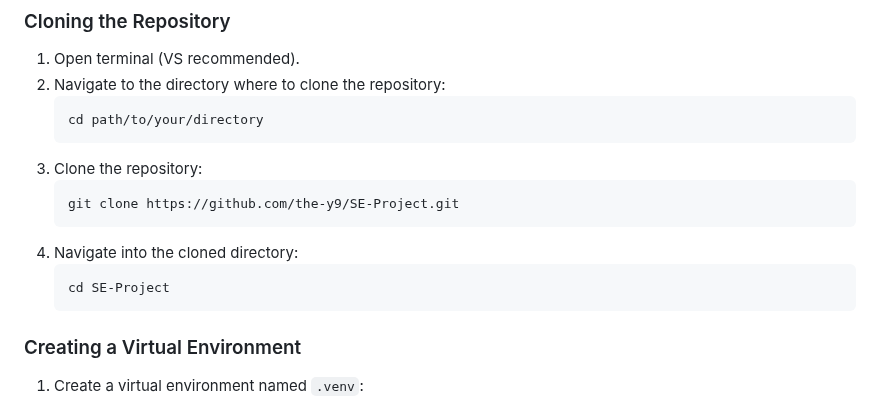
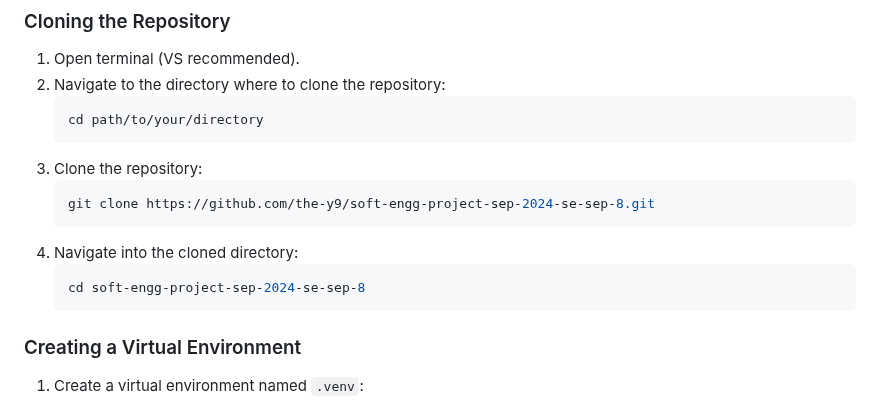
Before and after one commit to the-y9/soft-engg-project-sep-2024-se-sep-8, a Markdown page: README.md, the part around the change. GitHub-like rendering.

````diff
--- a/README.md
+++ b/README.md
@@ -28,11 +28,11 @@ This web application is designed to help instructors manage and track student pr
    ```
 3. Clone the repository:
    ```bash
-   git clone https://github.com/the-y9/SE-Project.git
+   git clone https://github.com/the-y9/soft-engg-project-sep-2024-se-sep-8.git
    ```
 4. Navigate into the cloned directory:
    ```bash
-   cd SE-Project
+   cd soft-engg-project-sep-2024-se-sep-8
    ```
 
 ### Creating a Virtual Environment
````
